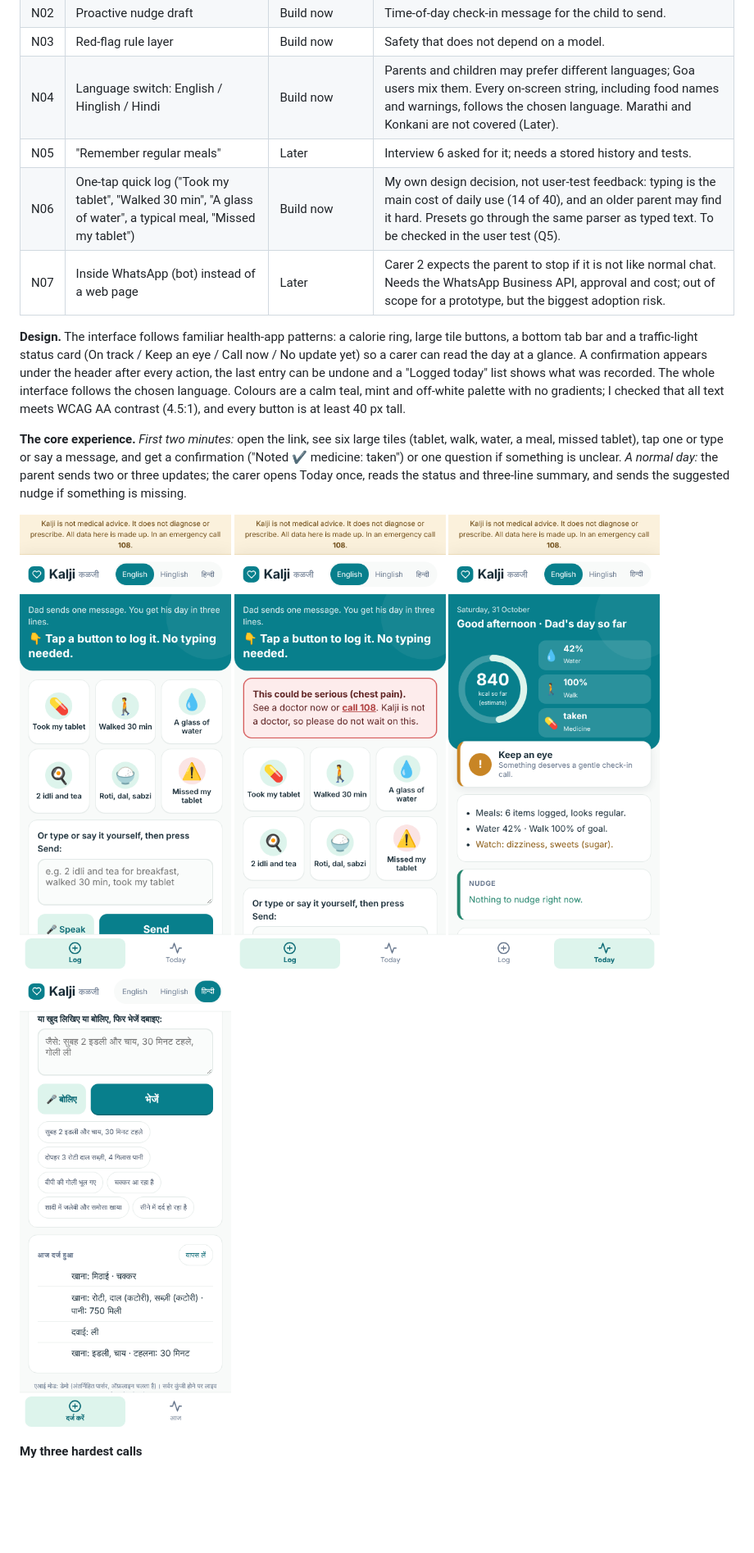
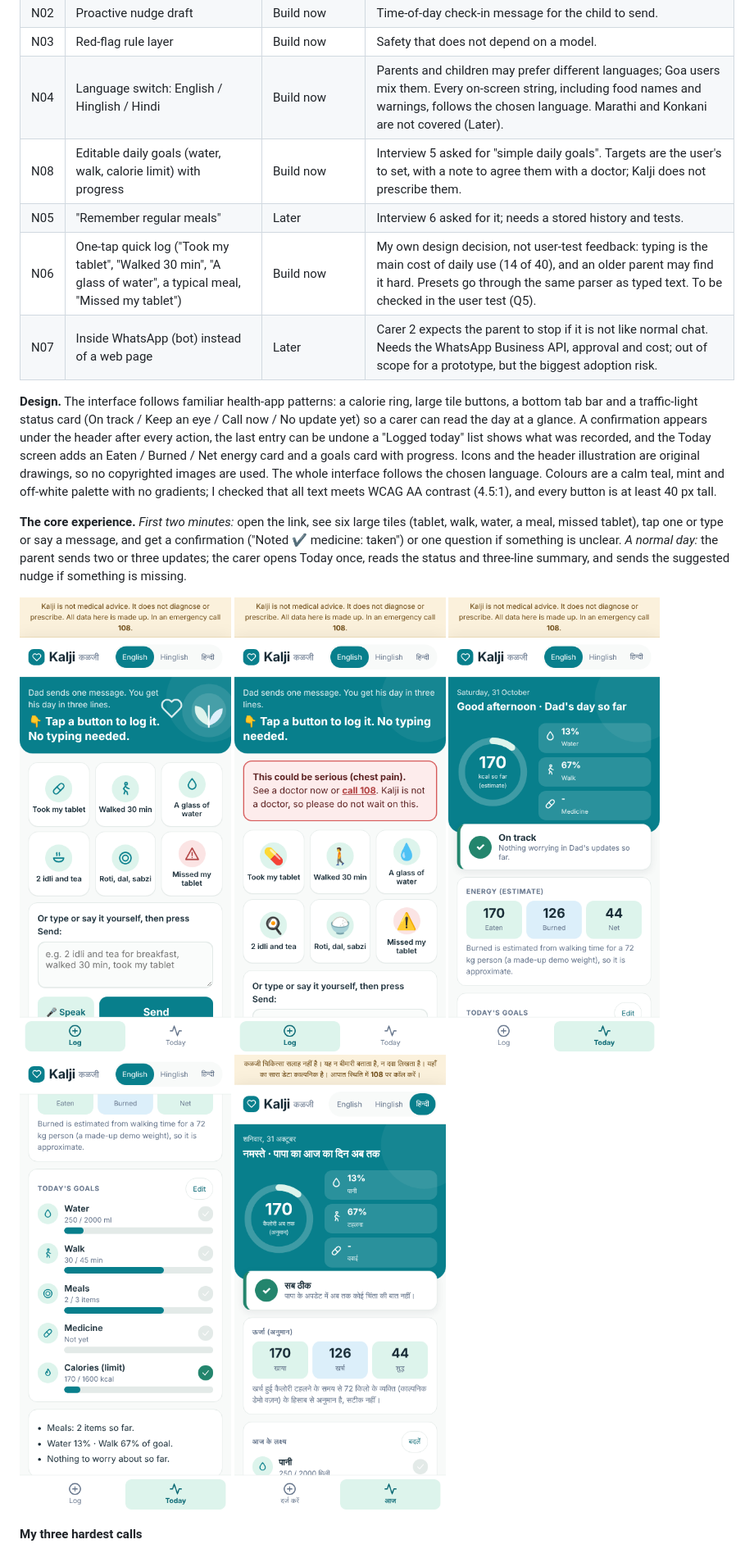
Before and after one commit to yashparulekar114-eng/Health-AI-app, a Markdown page: REPORT.md, the part around one of its changes. Shown at 82% size. Rendered like a GitHub page; pictures changed too: docs/screens/1-papa-message.png, docs/screens/3-child-today.png, docs/screens/5-hindi.png; blank space fills up the shorter version.

```diff
--- a/REPORT.md
+++ b/REPORT.md
@@ -193,15 +193,16 @@ All 30 cases in `tests/cases.js` pass (English, Hinglish and Hindi in Devanagari
 | N02 | Proactive nudge draft | Build now | Time-of-day check-in message for the child to send. |
 | N03 | Red-flag rule layer | Build now | Safety that does not depend on a model. |
 | N04 | Language switch: English / Hinglish / Hindi | Build now | Parents and children may prefer different languages; Goa users mix them. Every on-screen string, including food names and warnings, follows the chosen language. Marathi and Konkani are not covered (Later). |
+| N08 | Editable daily goals (water, walk, calorie limit) with progress | Build now | Interview 5 asked for "simple daily goals". Targets are the user's to set, with a note to agree them with a doctor; Kalji does not prescribe them. |
 | N05 | "Remember regular meals" | Later | Interview 6 asked for it; needs a stored history and tests. |
 | N06 | One-tap quick log ("Took my tablet", "Walked 30 min", "A glass of water", a typical meal, "Missed my tablet") | Build now | My own design decision, not user-test feedback: typing is the main cost of daily use (14 of 40), and an older parent may find it hard. Presets go through the same parser as typed text. To be checked in the user test (Q5). |
 | N07 | Inside WhatsApp (bot) instead of a web page | Later | Carer 2 expects the parent to stop if it is not like normal chat. Needs the WhatsApp Business API, approval and cost; out of scope for a prototype, but the biggest adoption risk. |
 
-**Design.** The interface follows familiar health-app patterns: a calorie ring, large tile buttons, a bottom tab bar and a traffic-light status card (On track / Keep an eye / Call now / No update yet) so a carer can read the day at a glance. A confirmation appears under the header after every action, the last entry can be undone and a "Logged today" list shows what was recorded. The whole interface follows the chosen language. Colours are a calm teal, mint and off-white palette with no gradients; I checked that all text meets WCAG AA contrast (4.5:1), and every button is at least 40 px tall.
+**Design.** The interface follows familiar health-app patterns: a calorie ring, large tile buttons, a bottom tab bar and a traffic-light status card (On track / Keep an eye / Call now / No update yet) so a carer can read the day at a glance. A confirmation appears under the header after every action, the last entry can be undone a "Logged today" list shows what was recorded, and the Today screen adds an Eaten / Burned / Net energy card and a goals card with progress. Icons and the header illustration are original drawings, so no copyrighted images are used. The whole interface follows the chosen language. Colours are a calm teal, mint and off-white palette with no gradients; I checked that all text meets WCAG AA contrast (4.5:1), and every button is at least 40 px tall.
 
 **The core experience.** *First two minutes:* open the link, see six large tiles (tablet, walk, water, a meal, missed tablet), tap one or type or say a message, and get a confirmation ("Noted ✔ medicine: taken") or one question if something is unclear. *A normal day:* the parent sends two or three updates; the carer opens Today once, reads the status and three-line summary, and sends the suggested nudge if something is missing.
 
-![Log screen](docs/screens/1-papa-message.png) ![Red flag](docs/screens/2-red-flag.png) ![Carer view](docs/screens/3-child-today.png) ![Hindi](docs/screens/5-hindi.png)
+![Log screen](docs/screens/1-papa-message.png) ![Red flag](docs/screens/2-red-flag.png) ![Carer view](docs/screens/3-child-today.png) ![Goals](docs/screens/7-goals.png) ![Hindi](docs/screens/5-hindi.png)
 
 **My three hardest calls**
 1. **Typed or spoken message first, not food photo.** Interview 1 asked for photos, and they demo well, but a photo of a mixed home-cooked plate is unreliable and a wrong number on a diabetic's diet erodes trust (15 of 40 sources cite untrustworthy numbers). I chose messages and calorie ranges. *I would change my mind if* testers say typing is the barrier, or a photo test shows 25% error or less on common dishes. This is my least certain call: one of the three who asked for easier input named photos.
```
Also changed, not shown: other parts of REPORT.md (+1 -1 lines), README.md (+4 -2 lines), 7 other files.
